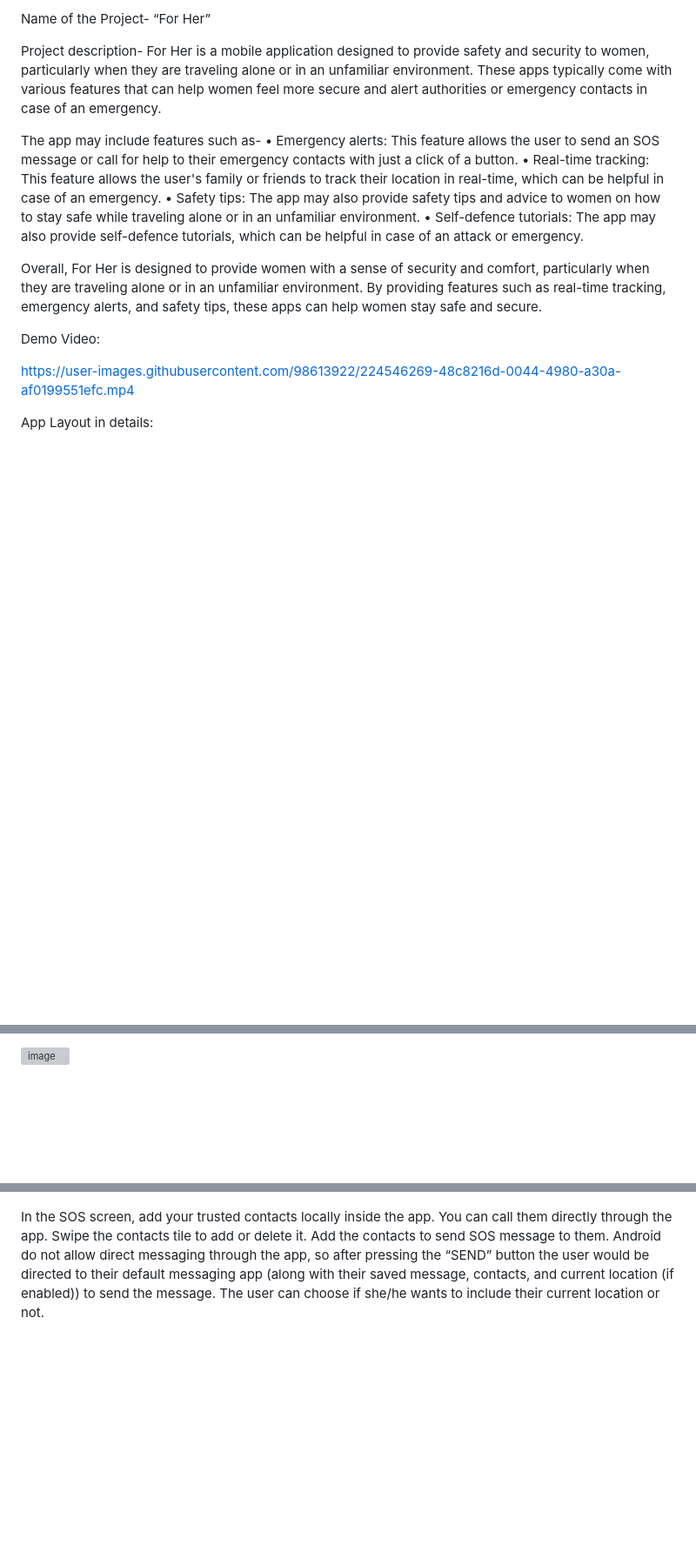
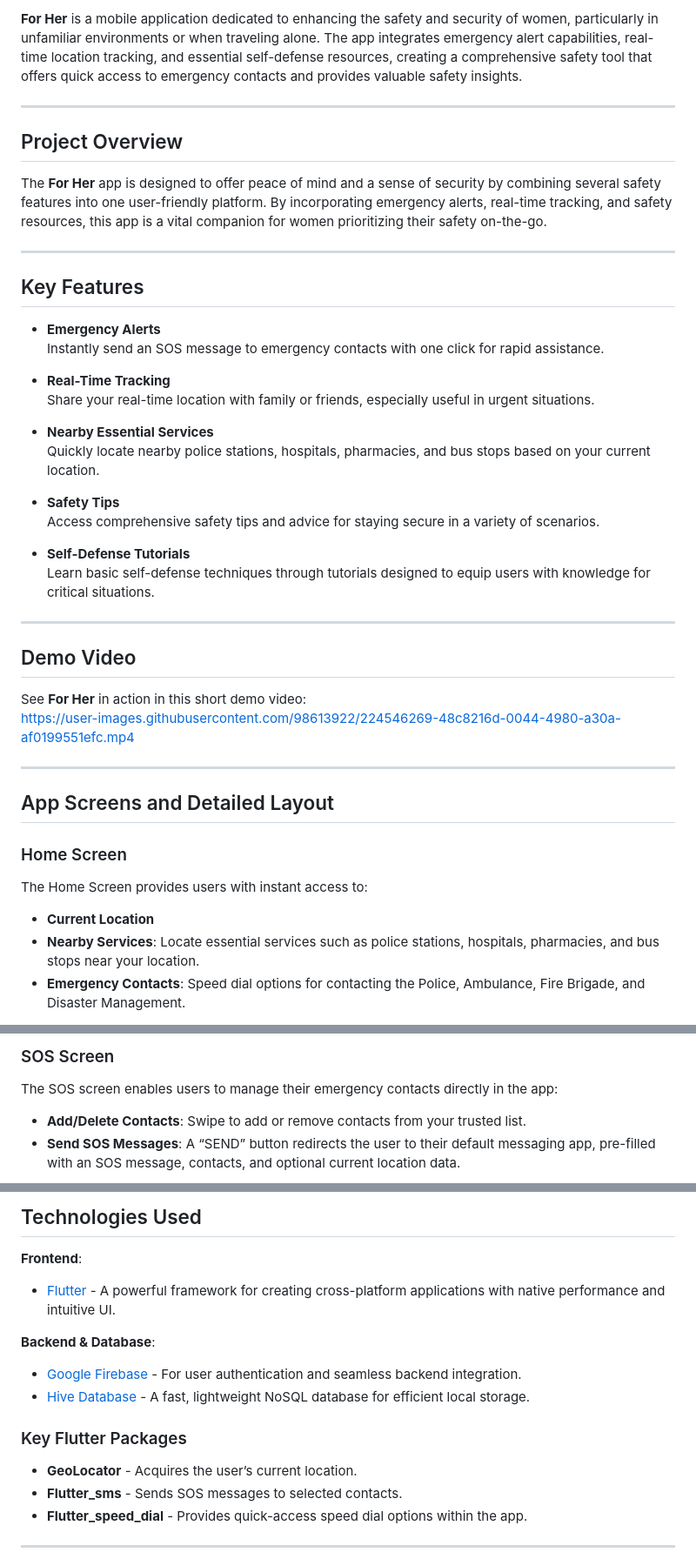
Before and after one commit to tamojitalwaysghosh/For-Her-women-safety-app-, a Markdown page: README.md, 3 parts joined by grey strips. Shown at 87% size. Rendered like a GitHub page; blank space fills up the shorter version; grey boxes are pictures that could not be loaded.

```diff
--- a/README.md
+++ b/README.md
@@ -2,24 +2,45 @@
 
-Name of the Project- “For Her”
+**For Her** is a mobile application dedicated to enhancing the safety and security of women, particularly in unfamiliar environments or when traveling alone. The app integrates emergency alert capabilities, real-time location tracking, and essential self-defense resources, creating a comprehensive safety tool that offers quick access to emergency contacts and provides valuable safety insights.
 
-Project description-
-For Her is a mobile application designed to provide safety and security to women, particularly when they are traveling alone or in an unfamiliar environment. These apps typically come with various features that can help women feel more secure and alert authorities or emergency contacts in case of an emergency.
+---
 
-The app may include features such as-
-•	Emergency alerts: This feature allows the user to send an SOS message or call for help to their emergency contacts with just a click of a button.
-•	Real-time tracking: This feature allows the user's family or friends to track their location in real-time, which can be helpful in case of an emergency.
-•	Safety tips: The app may also provide safety tips and advice to women on how to stay safe while traveling alone or in an unfamiliar environment.
-•	Self-defence tutorials: The app may also provide self-defence tutorials, which can be helpful in case of an attack or emergency.
+## Project Overview
 
-Overall, For Her is designed to provide women with a sense of security and comfort, particularly when they are traveling alone or in an unfamiliar environment. By providing features such as real-time tracking, emergency alerts, and safety tips, these apps can help women stay safe and secure.
+The **For Her** app is designed to offer peace of mind and a sense of security by combining several safety features into one user-friendly platform. By incorporating emergency alerts, real-time tracking, and safety resources, this app is a vital companion for women prioritizing their safety on-the-go.
 
-Demo Video:
+---
 
+## Key Features
 
+- **Emergency Alerts**
+  Instantly send an SOS message to emergency contacts with one click for rapid assistance.
 
+- **Real-Time Tracking**
+  Share your real-time location with family or friends, especially useful in urgent situations.
+
+- **Nearby Essential Services**
+  Quickly locate nearby police stations, hospitals, pharmacies, and bus stops based on your current location.
+
+- **Safety Tips**
+  Access comprehensive safety tips and advice for staying secure in a variety of scenarios.
+
+- **Self-Defense Tutorials**
+  Learn basic self-defense techniques through tutorials designed to equip users with knowledge for critical situations.
+
+---
+
+## Demo Video
+
+See **For Her** in action in this short demo video:
 https://user-images.githubusercontent.com/98613922/224546269-48c8216d-0044-4980-a30a-af0199551efc.mp4
 
+---
 
-App Layout in details:
+## App Screens and Detailed Layout
 
+### Home Screen
+The Home Screen provides users with instant access to:
+- **Current Location**
+- **Nearby Services**: Locate essential services such as police stations, hospitals, pharmacies, and bus stops near your location.
+- **Emergency Contacts**: Speed dial options for contacting the Police, Ambulance, Fire Brigade, and Disaster Management.
 
@@ -27,3 +50,6 @@ Home Screen:
 
-![image](https://user-images.githubusercontent.com/98613922/224545889-a2702609-169c-41b3-bd6a-7381f5624922.png)
+### SOS Screen
+The SOS screen enables users to manage their emergency contacts directly in the app:
+- **Add/Delete Contacts**: Swipe to add or remove contacts from your trusted list.
+- **Send SOS Messages**: A “SEND” button redirects the user to their default messaging app, pre-filled with an SOS message, contacts, and optional current location data.
 
@@ -38,11 +72,18 @@ SOS Screen:
 
+## Technologies Used
 
+**Frontend**:
+- [Flutter](https://flutter.dev/) - A powerful framework for creating cross-platform applications with native performance and intuitive UI.
 
+**Backend & Database**:
+- [Google Firebase](https://firebase.google.com/) - For user authentication and seamless backend integration.
+- [Hive Database](https://pub.dev/packages/hive) - A fast, lightweight NoSQL database for efficient local storage.
 
-In the SOS screen, add your trusted contacts locally inside the app. You can call them directly through the app.
-Swipe the contacts tile to add or delete it. Add the contacts to send SOS message to them.
-Android do not allow direct messaging through the app, so after pressing the “SEND” button the user would be directed to their default messaging app (along with their saved message, contacts, and current location (if enabled)) to send the message.
-The user can choose if she/he wants to include their current location or not.
+### Key Flutter Packages
 
+- **GeoLocator** - Acquires the user’s current location.
+- **Flutter_sms** - Sends SOS messages to selected contacts.
+- **Flutter_speed_dial** - Provides quick-access speed dial options within the app.
 
+---
 
```
Also changed, not shown: other parts of README.md (+17 -28 lines).
